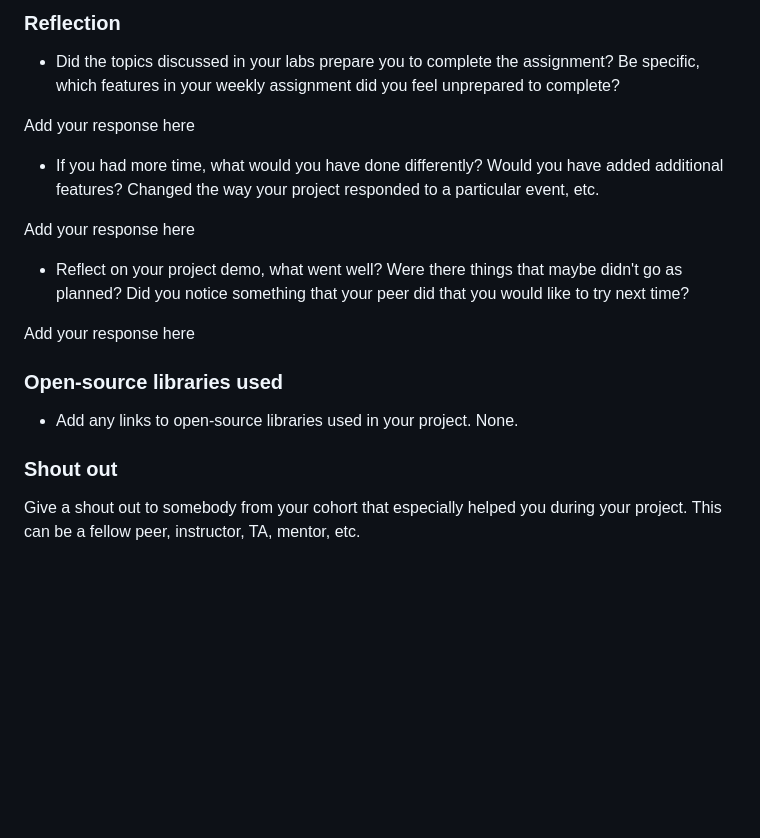
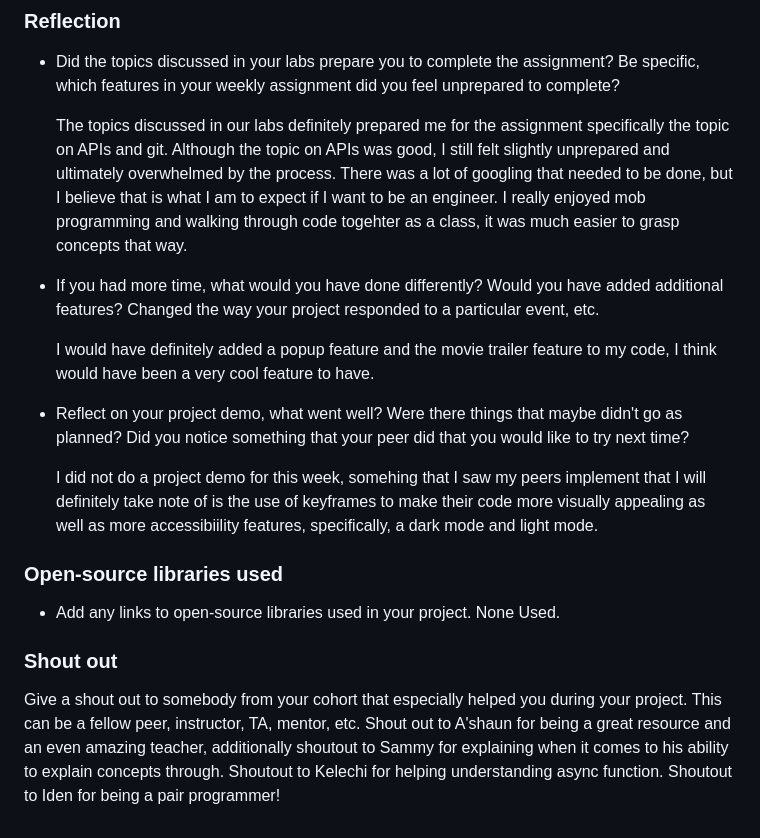
Before and after one commit to codepath/site-week1-project1-flixster-starter, a Markdown page: README.md, the part around the change. Drawn GitHub-style; blank space fills up the shorter version.

```diff
--- a/README.md
+++ b/README.md
@@ -50,21 +50,23 @@ Deployed Application (optional): [Flixster Deployed Site](ADD_LINK_HERE)
 
 - Did the topics discussed in your labs prepare you to complete the assignment? Be specific, which features in your weekly assignment did you feel unprepared to complete?
 
-Add your response here
+    The topics discussed in our labs definitely prepared me for the assignment specifically the topic on APIs and git. Although the topic on APIs was good, I still felt slightly unprepared and ultimately overwhelmed by the process. There was a lot of googling that needed to be done, but I believe that is what I am to expect if I want to be an engineer. I really enjoyed mob programming and walking through code togehter as a class, it was much easier to grasp concepts that way.
 
 - If you had more time, what would you have done differently? Would you have added additional features? Changed the way your project responded to a particular event, etc.
 
-Add your response here
+    I would have definitely added a popup feature and the movie trailer feature to my code, I think would have been a very cool feature to have.
+
 
 - Reflect on your project demo, what went well? Were there things that maybe didn't go as planned? Did you notice something that your peer did that you would like to try next time?
 
-Add your response here
+    I did not do a project demo for this week, somehing that I saw my peers implement that I will definitely take note of is the use of keyframes to make their code more visually appealing as well as more accessibiility features, specifically, a dark mode and light mode.
 
 ### Open-source libraries used
 
 - Add any links to open-source libraries used in your project.
-  None.
+  None Used.
 
 ### Shout out
 
 Give a shout out to somebody from your cohort that especially helped you during your project. This can be a fellow peer, instructor, TA, mentor, etc.
+Shout out to A'shaun for being a great resource and an even amazing teacher, additionally shoutout to Sammy for explaining when it comes to his ability to explain concepts through. Shoutout to Kelechi for helping understanding async function. Shoutout to Iden for being a pair programmer!
```
